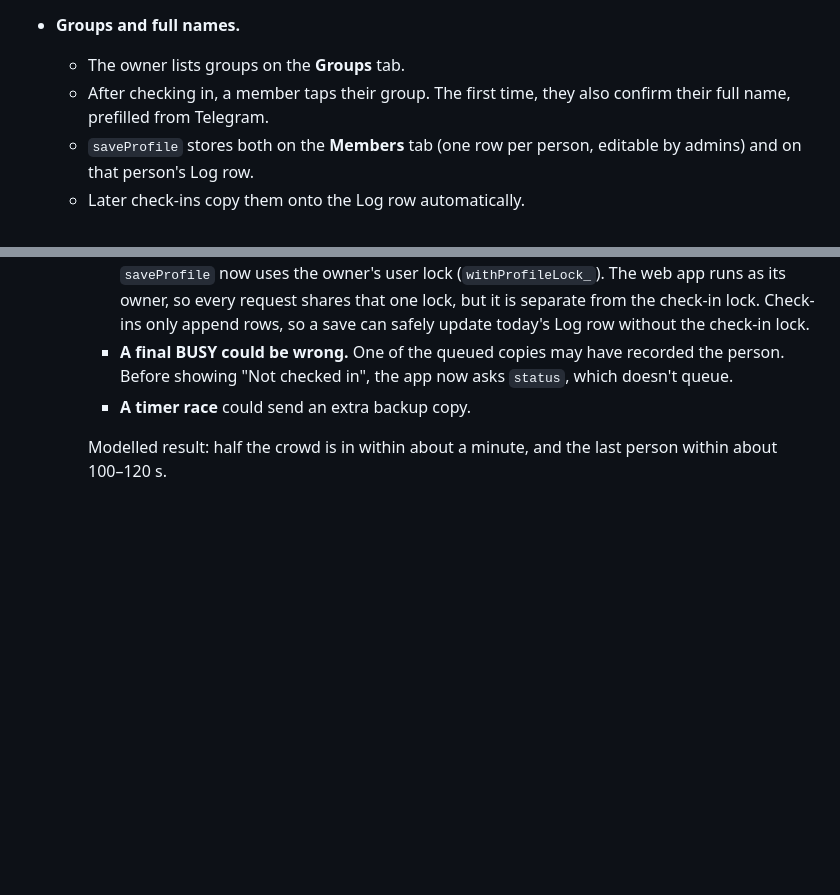
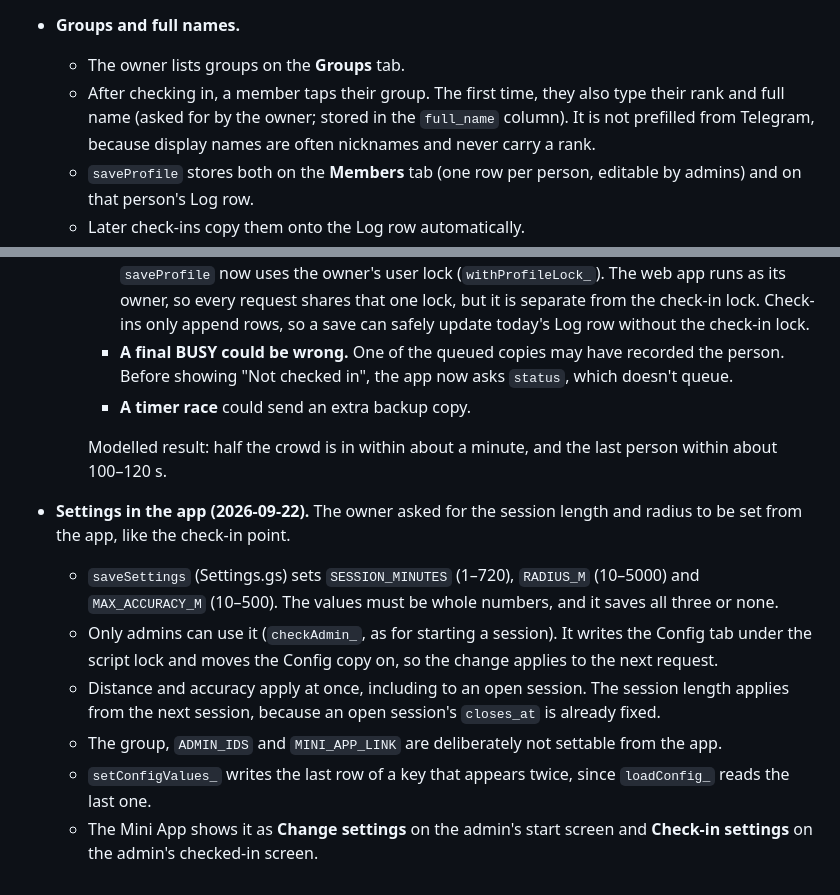
Before and after one commit to Howard-Jek/telegram-attendance-bot, a Markdown page: docs/HANDOFF.md, 2 parts joined by grey strips. Rendered like a GitHub page; blank space fills up the shorter version.

```diff
--- a/docs/HANDOFF.md
+++ b/docs/HANDOFF.md
@@ -235,7 +235,7 @@ The owner reopened two of the decisions above. This section overrides the table
   - Sessions created before this change have no point and answer `NO_SITE`.
 - **Groups and full names.**
   - The owner lists groups on the **Groups** tab.
-  - After checking in, a member taps their group. The first time, they also confirm their full name, prefilled from Telegram.
+  - After checking in, a member taps their group. The first time, they also type their rank and full name (asked for by the owner; stored in the `full_name` column). It is not prefilled from Telegram, because display names are often nicknames and never carry a rank.
   - `saveProfile` stores both on the **Members** tab (one row per person, editable by admins) and on that person's Log row.
   - Later check-ins copy them onto the Log row automatically.
   - Only group members can save a profile, and the group must be on the Groups tab.
@@ -304,3 +304,10 @@ The owner reopened two of the decisions above. This section overrides the table
     - **A timer race** could send an extra backup copy.
 
     Modelled result: half the crowd is in within about a minute, and the last person within about 100–120 s.
+- **Settings in the app (2026-09-22).** The owner asked for the session length and radius to be set from the app, like the check-in point.
+  - `saveSettings` (Settings.gs) sets `SESSION_MINUTES` (1–720), `RADIUS_M` (10–5000) and `MAX_ACCURACY_M` (10–500). The values must be whole numbers, and it saves all three or none.
+  - Only admins can use it (`checkAdmin_`, as for starting a session). It writes the Config tab under the script lock and moves the Config copy on, so the change applies to the next request.
+  - Distance and accuracy apply at once, including to an open session. The session length applies from the next session, because an open session's `closes_at` is already fixed.
+  - The group, `ADMIN_IDS` and `MINI_APP_LINK` are deliberately not settable from the app.
+  - `setConfigValues_` writes the last row of a key that appears twice, since `loadConfig_` reads the last one.
+  - The Mini App shows it as **Change settings** on the admin's start screen and **Check-in settings** on the admin's checked-in screen.
```
Also changed, not shown: README.md (+27 -10 lines), design/BRIEF.md (+2 -1 lines).
